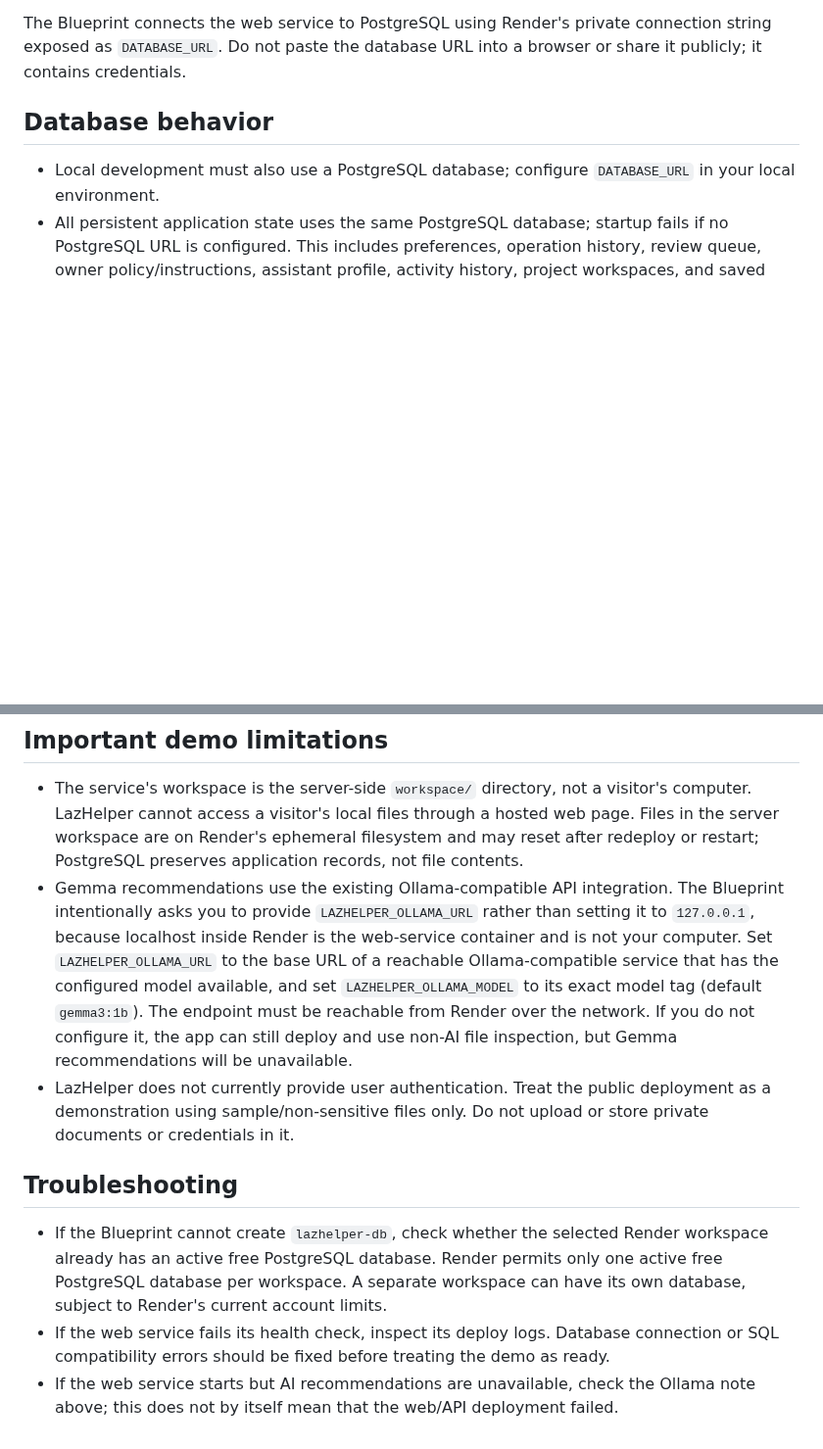
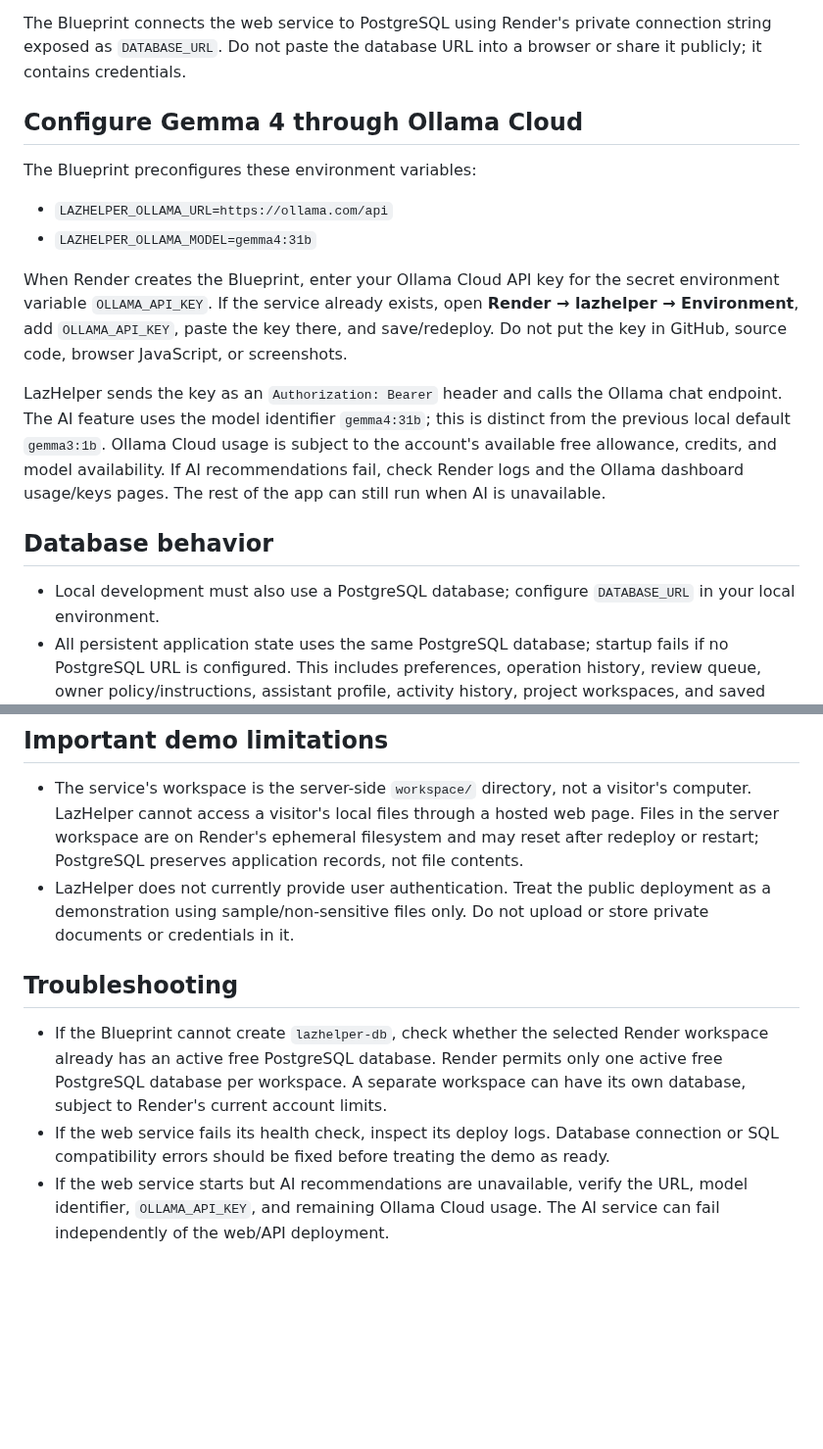
Before and after one commit to Stephen804-creator/LazHelper, a Markdown page: docs/render-deployment.md, 2 parts joined by grey strips. Shown at 98% size. Drawn GitHub-style; blank space fills up the shorter version.

Commit message:
Document authenticated Gemma 4 Ollama Cloud setup

```diff
--- a/docs/render-deployment.md
+++ b/docs/render-deployment.md
@@ -13,6 +13,17 @@ LazHelper uses one **Render Web Service** to serve the FastAPI application, HTML
 
 The Blueprint connects the web service to PostgreSQL using Render's private connection string exposed as `DATABASE_URL`. Do not paste the database URL into a browser or share it publicly; it contains credentials.
 
+## Configure Gemma 4 through Ollama Cloud
+
+The Blueprint preconfigures these environment variables:
+
+- `LAZHELPER_OLLAMA_URL=https://ollama.com/api`
+- `LAZHELPER_OLLAMA_MODEL=gemma4:31b`
+
+When Render creates the Blueprint, enter your Ollama Cloud API key for the secret environment variable `OLLAMA_API_KEY`. If the service already exists, open **Render → lazhelper → Environment**, add `OLLAMA_API_KEY`, paste the key there, and save/redeploy. Do not put the key in GitHub, source code, browser JavaScript, or screenshots.
+
+LazHelper sends the key as an `Authorization: Bearer` header and calls the Ollama chat endpoint. The AI feature uses the model identifier `gemma4:31b`; this is distinct from the previous local default `gemma3:1b`. Ollama Cloud usage is subject to the account's available free allowance, credits, and model availability. If AI recommendations fail, check Render logs and the Ollama dashboard usage/keys pages. The rest of the app can still run when AI is unavailable.
+
 ## Database behavior
 
 - Local development must also use a PostgreSQL database; configure `DATABASE_URL` in your local environment.
@@ -23,11 +34,10 @@ The Blueprint connects the web service to PostgreSQL using Render's private conn
 ## Important demo limitations
 
 - The service's workspace is the server-side `workspace/` directory, not a visitor's computer. LazHelper cannot access a visitor's local files through a hosted web page. Files in the server workspace are on Render's ephemeral filesystem and may reset after redeploy or restart; PostgreSQL preserves application records, not file contents.
-- Gemma recommendations use the existing Ollama-compatible API integration. The Blueprint intentionally asks you to provide `LAZHELPER_OLLAMA_URL` rather than setting it to `127.0.0.1`, because localhost inside Render is the web-service container and is not your computer. Set `LAZHELPER_OLLAMA_URL` to the base URL of a reachable Ollama-compatible service that has the configured model available, and set `LAZHELPER_OLLAMA_MODEL` to its exact model tag (default `gemma3:1b`). The endpoint must be reachable from Render over the network. If you do not configure it, the app can still deploy and use non-AI file inspection, but Gemma recommendations will be unavailable.
 - LazHelper does not currently provide user authentication. Treat the public deployment as a demonstration using sample/non-sensitive files only. Do not upload or store private documents or credentials in it.
 
 ## Troubleshooting
 
 - If the Blueprint cannot create `lazhelper-db`, check whether the selected Render workspace already has an active free PostgreSQL database. Render permits only one active free PostgreSQL database per workspace. A separate workspace can have its own database, subject to Render's current account limits.
 - If the web service fails its health check, inspect its deploy logs. Database connection or SQL compatibility errors should be fixed before treating the demo as ready.
-- If the web service starts but AI recommendations are unavailable, check the Ollama note above; this does not by itself mean that the web/API deployment failed.
+- If the web service starts but AI recommendations are unavailable, verify the URL, model identifier, `OLLAMA_API_KEY`, and remaining Ollama Cloud usage. The AI service can fail independently of the web/API deployment.
```
